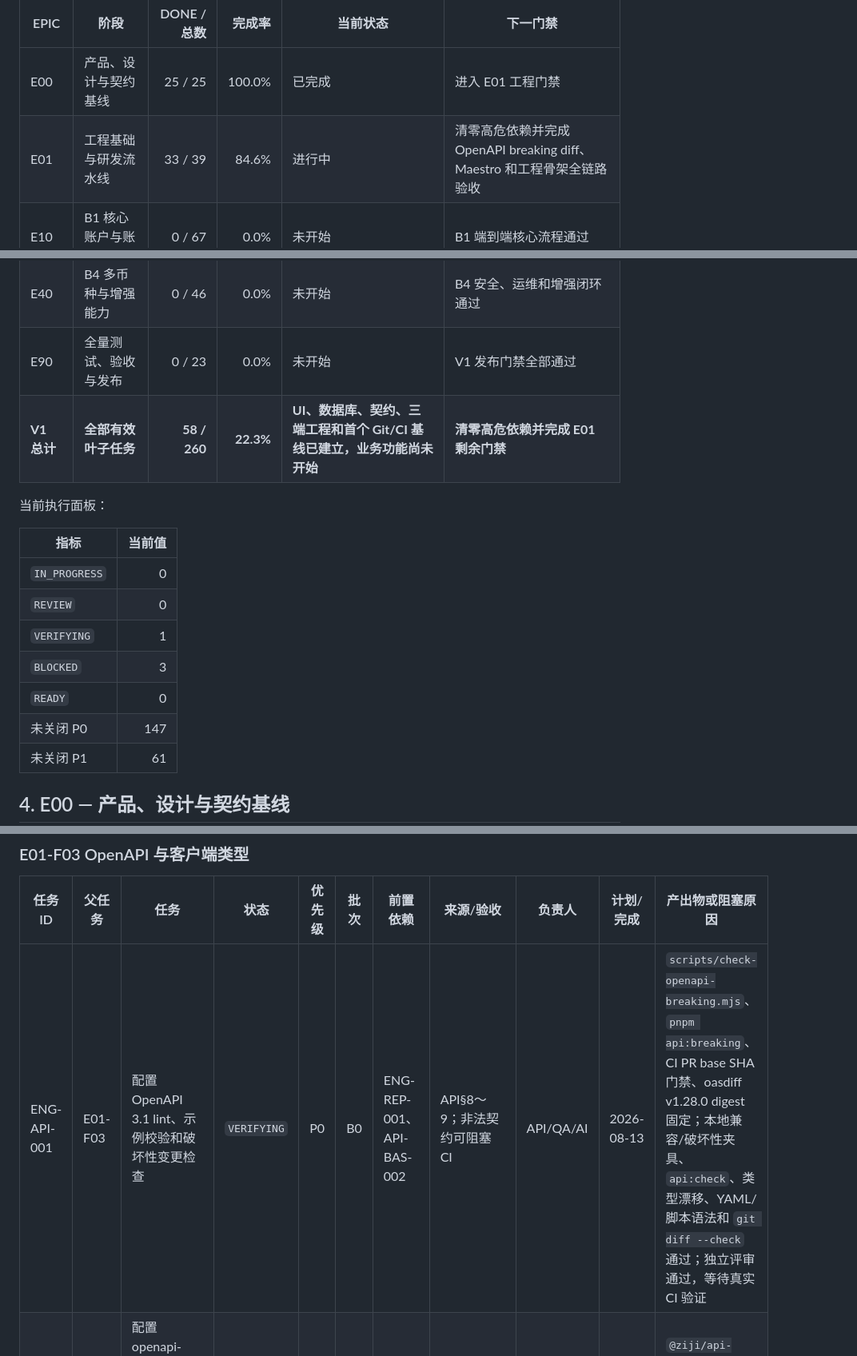
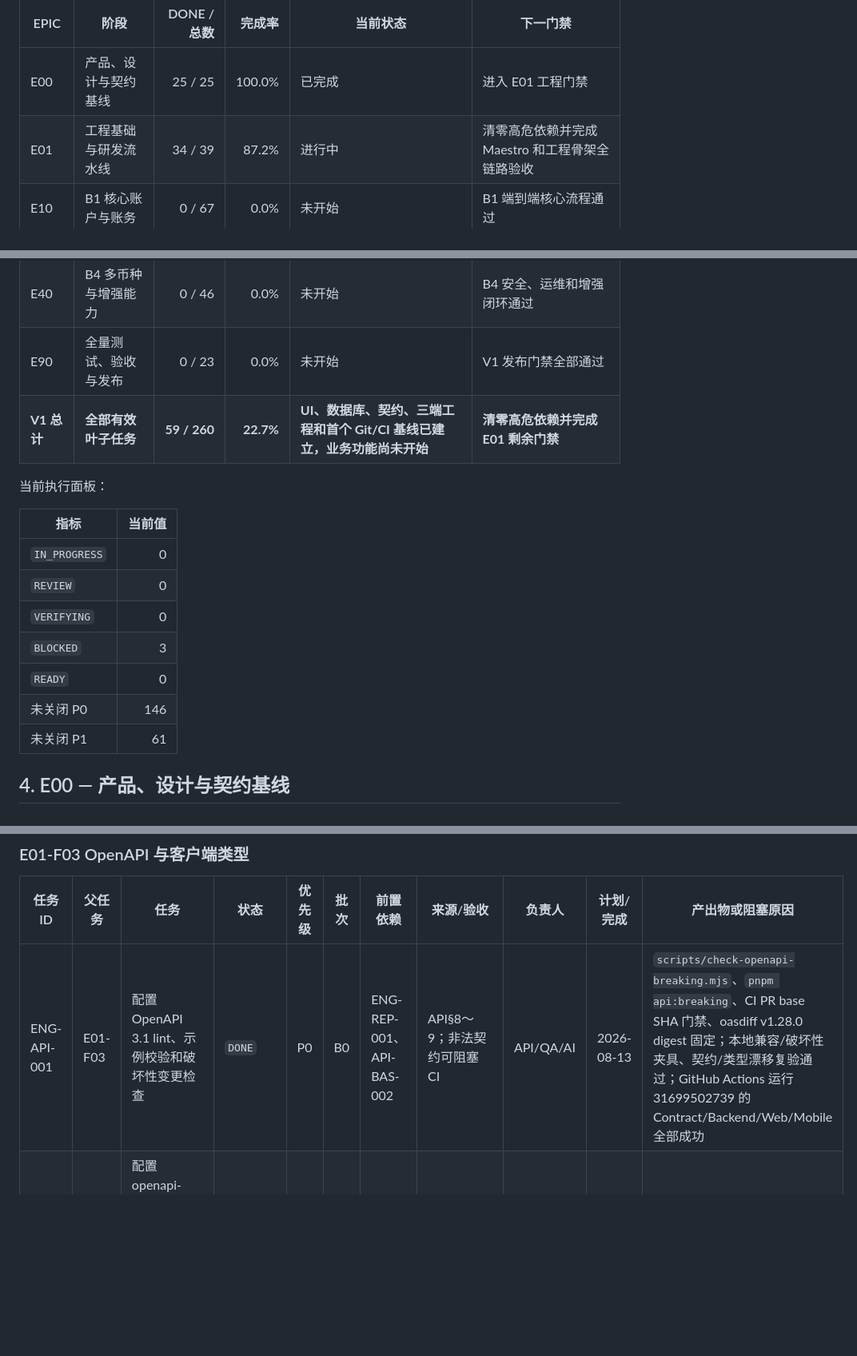
Before and after one commit to MLYR/Ziji, a Markdown page: doc/开发进度与任务跟踪.md, 3 parts joined by grey strips. Shown at 80% size. Rendered like a GitHub page; blank space fills up the shorter version.

Commit message:
docs(progress): 关闭 OpenAPI 破坏性检查任务

```diff
--- a/doc/开发进度与任务跟踪.md
+++ b/doc/开发进度与任务跟踪.md
@@ -88,13 +88,13 @@ TASK 只有同时满足以下条件才能标记 `DONE`：
 | EPIC | 阶段 | DONE / 总数 | 完成率 | 当前状态 | 下一门禁 |
 | --- | --- | ---: | ---: | --- | --- |
 | E00 | 产品、设计与契约基线 | 25 / 25 | 100.0% | 已完成 | 进入 E01 工程门禁 |
-| E01 | 工程基础与研发流水线 | 33 / 39 | 84.6% | 进行中 | 清零高危依赖并完成 OpenAPI breaking diff、Maestro 和工程骨架全链路验收 |
+| E01 | 工程基础与研发流水线 | 34 / 39 | 87.2% | 进行中 | 清零高危依赖并完成 Maestro 和工程骨架全链路验收 |
 | E10 | B1 核心账户与账务 | 0 / 67 | 0.0% | 未开始 | B1 端到端核心流程通过 |
 | E20 | B2 导入与共享 | 0 / 29 | 0.0% | 未开始 | B2 导入、共享闭环通过 |
 | E30 | B3 投资 | 0 / 31 | 0.0% | 未开始 | B3 投资与行情闭环通过 |
 | E40 | B4 多币种与增强能力 | 0 / 46 | 0.0% | 未开始 | B4 安全、运维和增强闭环通过 |
 | E90 | 全量测试、验收与发布 | 0 / 23 | 0.0% | 未开始 | V1 发布门禁全部通过 |
-| **V1 总计** | **全部有效叶子任务** | **58 / 260** | **22.3%** | **UI、数据库、契约、三端工程和首个 Git/CI 基线已建立，业务功能尚未开始** | **清零高危依赖并完成 E01 剩余门禁** |
+| **V1 总计** | **全部有效叶子任务** | **59 / 260** | **22.7%** | **UI、数据库、契约、三端工程和首个 Git/CI 基线已建立，业务功能尚未开始** | **清零高危依赖并完成 E01 剩余门禁** |
 
 当前执行面板：
 
@@ -102,10 +102,10 @@ TASK 只有同时满足以下条件才能标记 `DONE`：
 | --- | ---: |
 | `IN_PROGRESS` | 0 |
 | `REVIEW` | 0 |
-| `VERIFYING` | 1 |
+| `VERIFYING` | 0 |
 | `BLOCKED` | 3 |
 | `READY` | 0 |
-| 未关闭 P0 | 147 |
+| 未关闭 P0 | 146 |
 | 未关闭 P1 | 61 |
 
 ## 4. E00 — 产品、设计与契约基线
@@ -179,7 +179,7 @@ TASK 只有同时满足以下条件才能标记 `DONE`：
 
 | 任务 ID | 父任务 | 任务 | 状态 | 优先级 | 批次 | 前置依赖 | 来源/验收 | 负责人 | 计划/完成 | 产出物或阻塞原因 |
 | --- | --- | --- | --- | --- | --- | --- | --- | --- | --- | --- |
-| ENG-API-001 | E01-F03 | 配置 OpenAPI 3.1 lint、示例校验和破坏性变更检查 | `VERIFYING` | P0 | B0 | ENG-REP-001、API-BAS-002 | API§8～9；非法契约可阻塞 CI | API/QA/AI | 2026-08-13 | `scripts/check-openapi-breaking.mjs`、`pnpm api:breaking`、CI PR base SHA 门禁、oasdiff v1.28.0 digest 固定；本地兼容/破坏性夹具、`api:check`、类型漂移、YAML/脚本语法和 `git diff --check` 通过；独立评审通过，等待真实 CI 验证 |
+| ENG-API-001 | E01-F03 | 配置 OpenAPI 3.1 lint、示例校验和破坏性变更检查 | `DONE` | P0 | B0 | ENG-REP-001、API-BAS-002 | API§8～9；非法契约可阻塞 CI | API/QA/AI | 2026-08-13 | `scripts/check-openapi-breaking.mjs`、`pnpm api:breaking`、CI PR base SHA 门禁、oasdiff v1.28.0 digest 固定；本地兼容/破坏性夹具、契约/类型漂移复验通过；GitHub Actions 运行 31699502739 的 Contract/Backend/Web/Mobile 全部成功 |
 | ENG-API-002 | E01-F03 | 配置 openapi-typescript 并为 Web/Mobile 生成同源类型 | `DONE` | P0 | B0 | ENG-API-001 | 架构§4.4；两端无手写重复模型 | API/前端/AI | 2026-08-13 | `@ziji/api-types` 为 Web/Mobile 提供同源 `paths` 类型；生成成功 |
 | ENG-API-003 | E01-F03 | 建立生成类型漂移检查和更新脚本 | `DONE` | P1 | B0 | ENG-API-002 | 契约变更未重新生成时 CI 失败 | API/QA/AI | 2026-08-13 | 临时目录重生成并逐字比较；本地漂移检查通过，CI 已接入 |
 | ENG-API-004 | E01-F03 | 建立后端路由与 OpenAPI operationId 覆盖测试 | `BACKLOG` | P0 | B0 | ENG-BE-003、ENG-API-001 | 96 个 HTTP operationId 均可追踪到实现或明确未实现 | 后端/QA | — | — |
```
Also changed, not shown: other parts of doc/开发进度与任务跟踪.md (+1 -0 lines).
